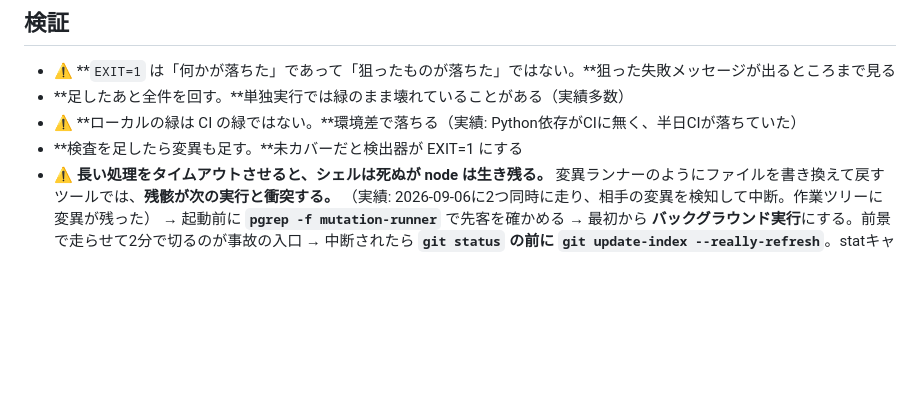
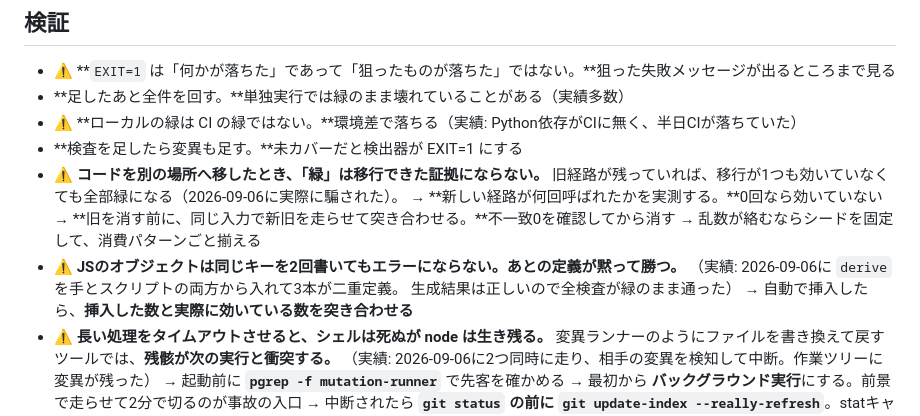
Before and after one commit to anebane/spi-practice, a Markdown page: .claude/agents/WORKING_RULES.md, the part around the change. GitHub-like rendering; blank space fills up the shorter version.

```diff
--- a/.claude/agents/WORKING_RULES.md
+++ b/.claude/agents/WORKING_RULES.md
@@ -44,6 +44,15 @@
 - **足したあと全件を回す。**単独実行では緑のまま壊れていることがある（実績多数）
 - ⚠️ **ローカルの緑は CI の緑ではない。**環境差で落ちる（実績: Python依存がCIに無く、半日CIが落ちていた）
 - **検査を足したら変異も足す。**未カバーだと検出器が EXIT=1 にする
+- ⚠️ **コードを別の場所へ移したとき、「緑」は移行できた証拠にならない。**
+  旧経路が残っていれば、移行が1つも効いていなくても全部緑になる（2026-09-06に実際に騙された）。
+  → **新しい経路が何回呼ばれたかを実測する。**0回なら効いていない
+  → **旧を消す前に、同じ入力で新旧を走らせて突き合わせる。**不一致0を確認してから消す
+  → 乱数が絡むならシードを固定して、消費パターンごと揃える
+- ⚠️ **JSのオブジェクトは同じキーを2回書いてもエラーにならない。あとの定義が黙って勝つ。**
+  （実績: 2026-09-06に `derive` を手とスクリプトの両方から入れて3本が二重定義。
+   生成結果は正しいので全検査が緑のまま通った）
+  → 自動で挿入したら、**挿入した数と実際に効いている数を突き合わせる**
 - ⚠️ **長い処理をタイムアウトさせると、シェルは死ぬが node は生き残る。**
   変異ランナーのようにファイルを書き換えて戻すツールでは、**残骸が次の実行と衝突する。**
   （実績: 2026-09-06に2つ同時に走り、相手の変異を検知して中断。作業ツリーに変異が残った）
```
Also changed, not shown: PROJECT_STATE.md (+51 -0 lines).
